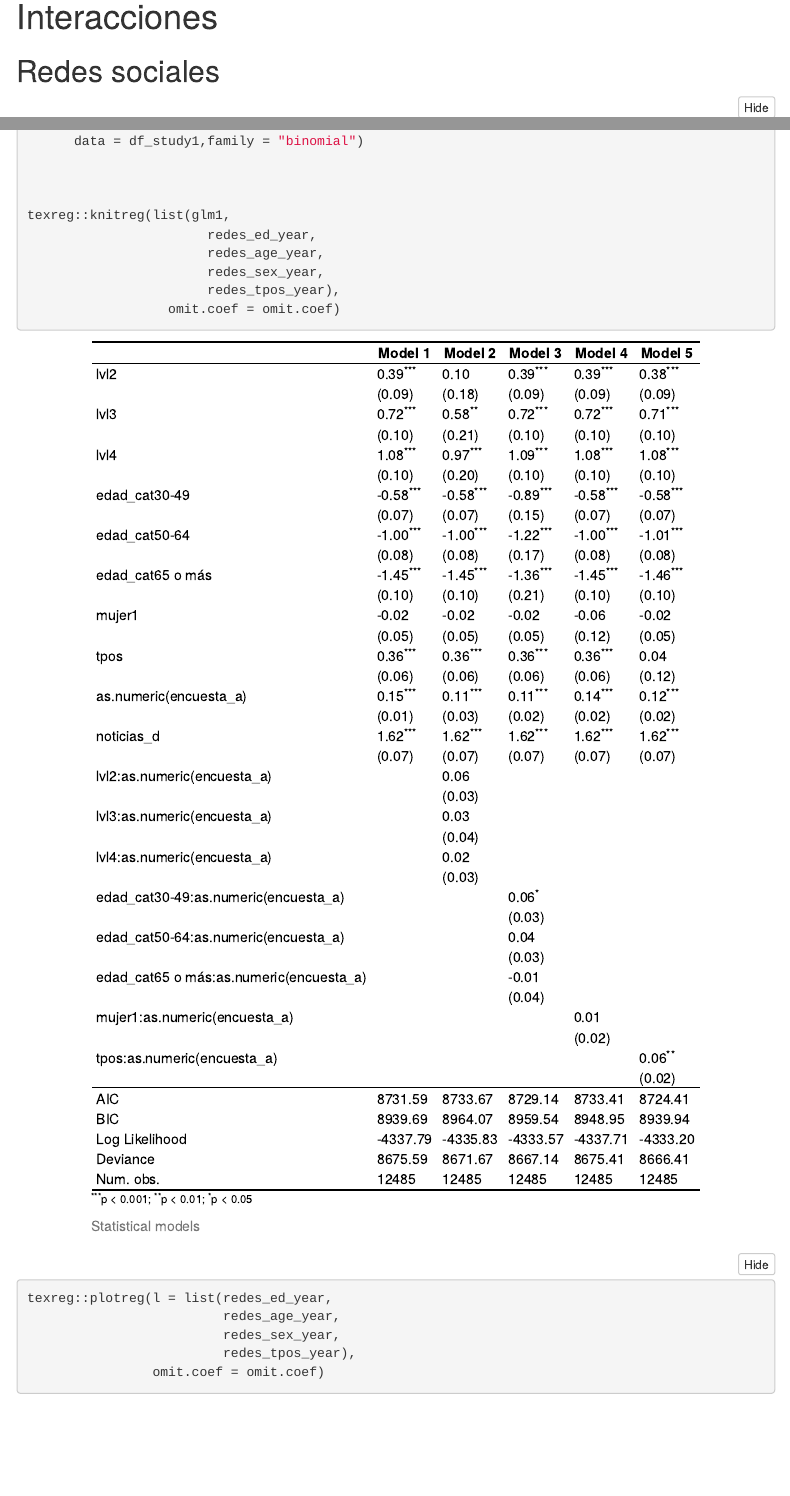
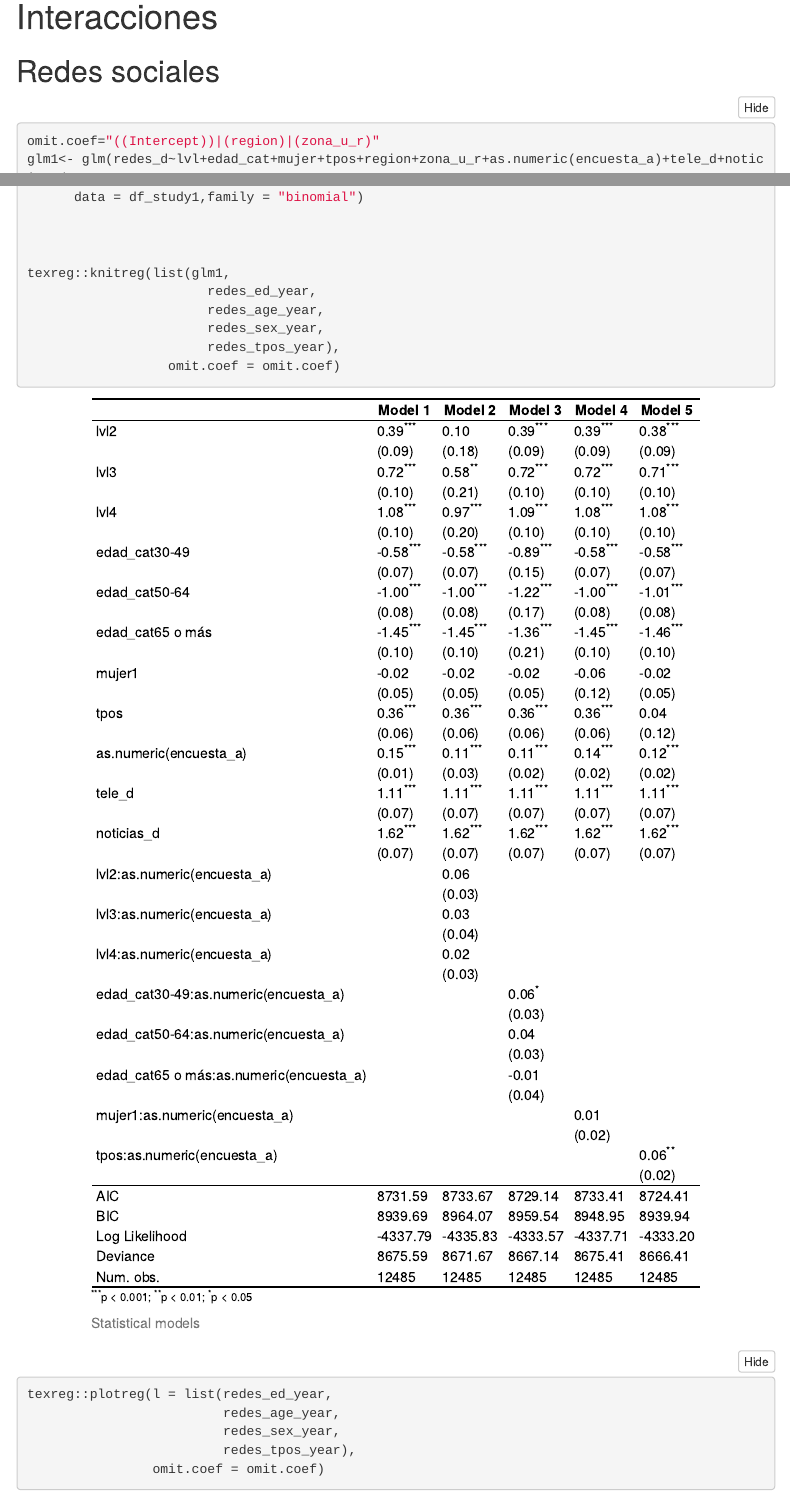
Before and after one commit to jciturras/info-polit, an R Markdown document (production/prod_analysis.Rmd): the page in a window 1100 px wide, from 13770 px down, and a second part further down, joined at a grey line. The pictures show the output file production/prod_analysis.html that the author committed with the source, opened offline; folded parts are opened; menus at the side of the page are left out.

Commit message:
ajuste plot coef

````diff
--- a/production/prod_analysis.Rmd
+++ b/production/prod_analysis.Rmd
@@ -329,6 +329,7 @@ sjPlot::plot_model(model = glmer3,type = "re",
 ## Redes sociales
 
 ```{r inter-redes}
+omit.coef="((Intercept))|(region)|(zona_u_r)"
 glm1<- glm(redes_d~lvl+edad_cat+mujer+tpos+region+zona_u_r+as.numeric(encuesta_a)+tele_d+noticias_d,
            data = df_study1,family = "binomial")
 
````
Also changed, not shown: production/prod_analysis.html, production/prod_analysis_files/figure-html/unnamed-chunk-13-1.png, production/prod_analysis_files/figure-html/unnamed-chunk-14-1.png, production/prod_analysis_files/figure-html/unnamed-chunk-15-1.png.
